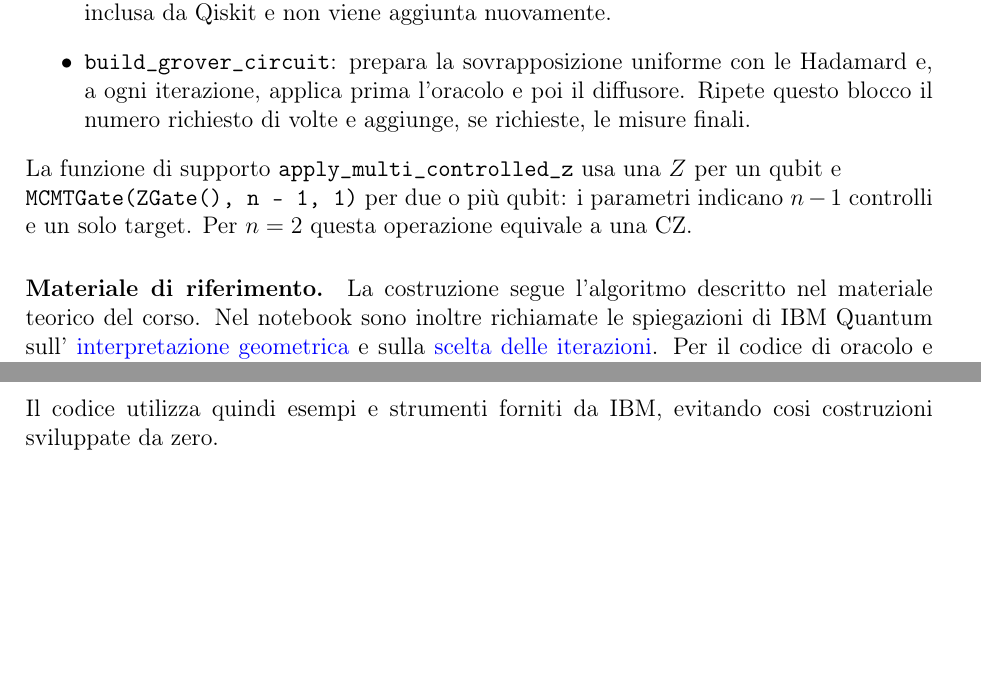
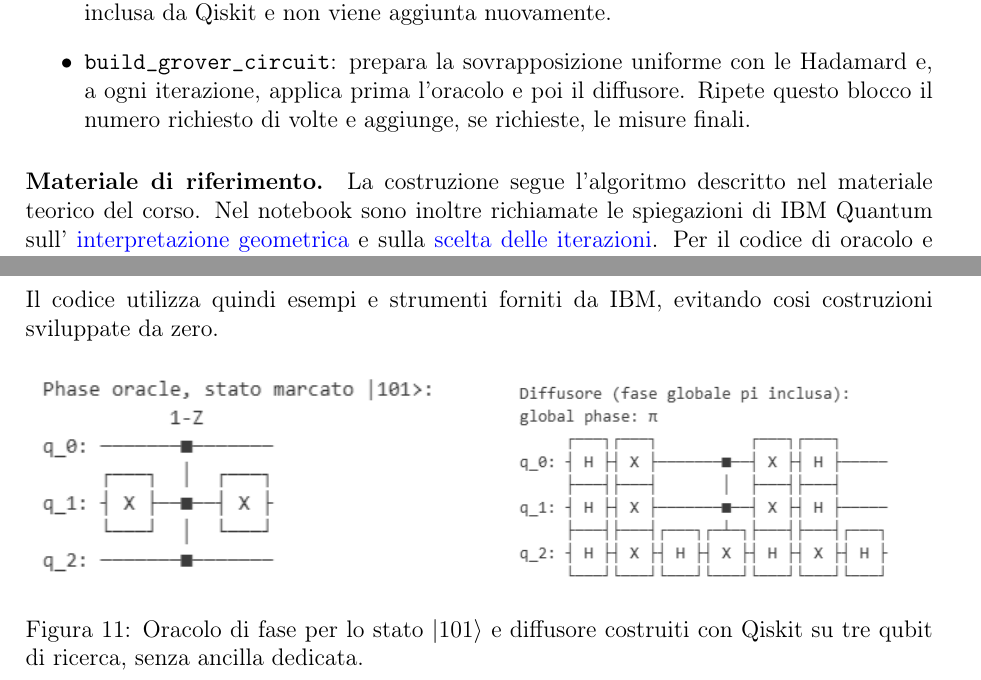
Before and after one commit to Pier2690/QuantumComputing, a LaTeX document (relazione_grover.tex): two parts of page 9 of 9, joined at a grey line, cut so that both start at the same text, the shorter picture padded with empty space. Compiled offline with pdfLaTeX.

Commit message:
update relazione

```diff
--- a/relazione_grover.tex
+++ b/relazione_grover.tex
@@ -429,10 +429,6 @@ Il codice \`e scritto in Python con Qiskit e si trova nelle sezioni
     l'oracolo e poi il diffusore. Ripete questo blocco il numero richiesto di volte
     e aggiunge, se richieste, le misure finali.
 \end{itemize}
-La funzione di supporto \texttt{apply\_multi\_controlled\_z} usa una $Z$
-per un qubit e \\ \texttt{MCMTGate(ZGate(), n - 1, 1)} per due o pi\`u
-qubit: i parametri indicano $n-1$ controlli e un solo target.
-Per $n=2$ questa operazione equivale a una CZ.
 
 \paragraph{Materiale di riferimento.}
 La costruzione segue l'algoritmo descritto nel materiale teorico del corso. Nel notebook sono inoltre richiamate
@@ -461,4 +457,21 @@ e ai parametri utilizzati negli esperimenti del notebook:
 \end{itemize}
 Il codice utilizza quindi esempi e strumenti forniti da IBM, evitando cosi costruzioni sviluppate da zero.
 
+\begin{figure}[!htbp]
+    \centering
+    \begin{minipage}[t]{0.48\textwidth}
+        \centering
+        \vspace{0pt}
+        \includegraphics[width=\linewidth]{OracleQiskit.png}
+    \end{minipage}\hfill
+    \begin{minipage}[t]{0.48\textwidth}
+        \centering
+        \vspace{0pt}
+        \includegraphics[width=\linewidth]{DiffusoreQiskit.png}
+    \end{minipage}
+    \caption{Oracolo di fase per lo stato $|101\rangle$ e diffusore
+    costruiti con Qiskit su tre qubit di ricerca, senza ancilla dedicata.}
+    \label{fig:oracolo-diffusore-qiskit}
+\end{figure}
+
 \end{document}
```
Also changed, not shown: immagini/DiffusoreQiskit.png (added), immagini/OracleQiskit.png (added), relazione_grover.pdf.
